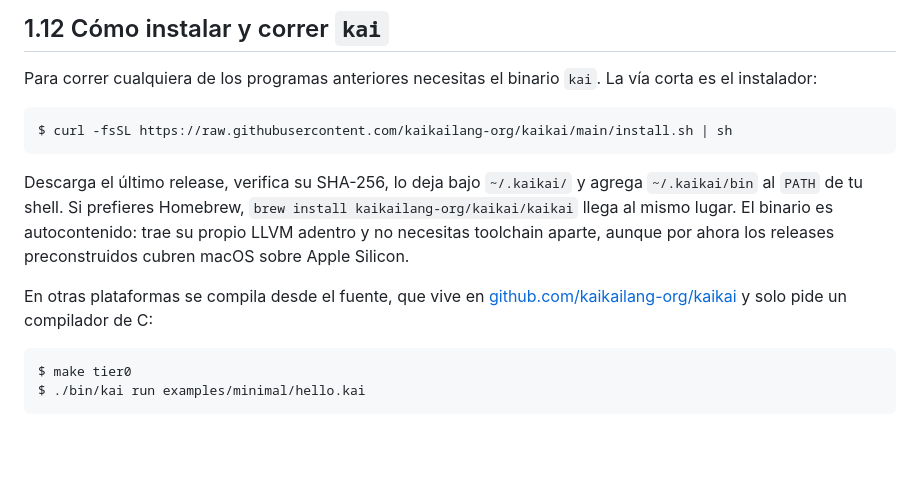
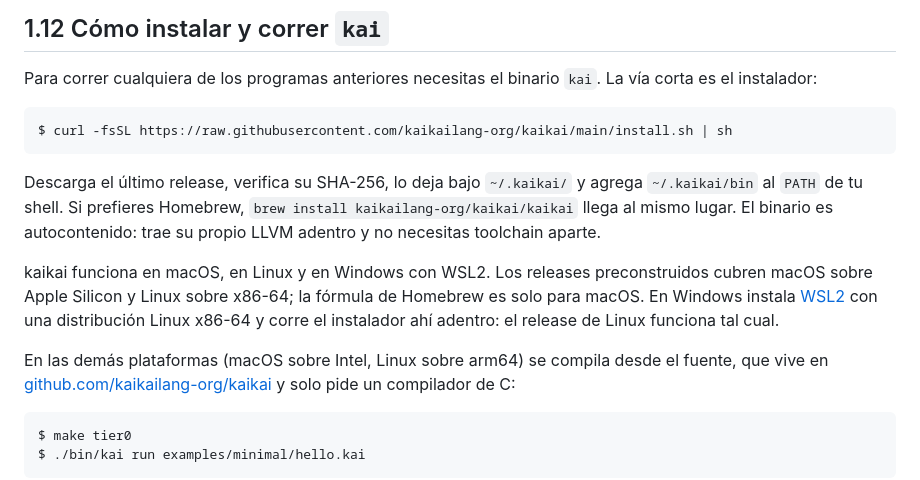
Before and after one commit to kaikailang-org/kaikai-book, a Markdown page: capitulos/cap01-tour.md, the part around the change. Drawn GitHub-style; blank space fills up the shorter version.

Commit message:
libro: kaikai funciona en macOS, Linux y Windows con WSL2

```diff
--- a/capitulos/cap01-tour.md
+++ b/capitulos/cap01-tour.md
@@ -696,11 +696,18 @@ Descarga el último release, verifica su SHA-256, lo deja bajo
 `~/.kaikai/` y agrega `~/.kaikai/bin` al `PATH` de tu shell. Si
 prefieres Homebrew, `brew install kaikailang-org/kaikai/kaikai`
 llega al mismo lugar. El binario es autocontenido: trae su
-propio LLVM adentro y no necesitas toolchain aparte, aunque por
-ahora los releases preconstruidos cubren macOS sobre Apple
-Silicon.
+propio LLVM adentro y no necesitas toolchain aparte.
 
-En otras plataformas se compila desde el fuente, que vive en
+kaikai funciona en macOS, en Linux y en Windows con WSL2. Los
+releases preconstruidos cubren macOS sobre Apple Silicon y Linux
+sobre x86-64; la fórmula de Homebrew es solo para macOS. En
+Windows instala
+[WSL2](https://learn.microsoft.com/windows/wsl/install) con una
+distribución Linux x86-64 y corre el instalador ahí adentro: el
+release de Linux funciona tal cual.
+
+En las demás plataformas (macOS sobre Intel, Linux sobre arm64)
+se compila desde el fuente, que vive en
 [github.com/kaikailang-org/kaikai](https://github.com/kaikailang-org/kaikai)
 y solo pide un compilador de C:
 
```
Also changed, not shown: chapters/ch01-tour.md (+10 -3 lines).
